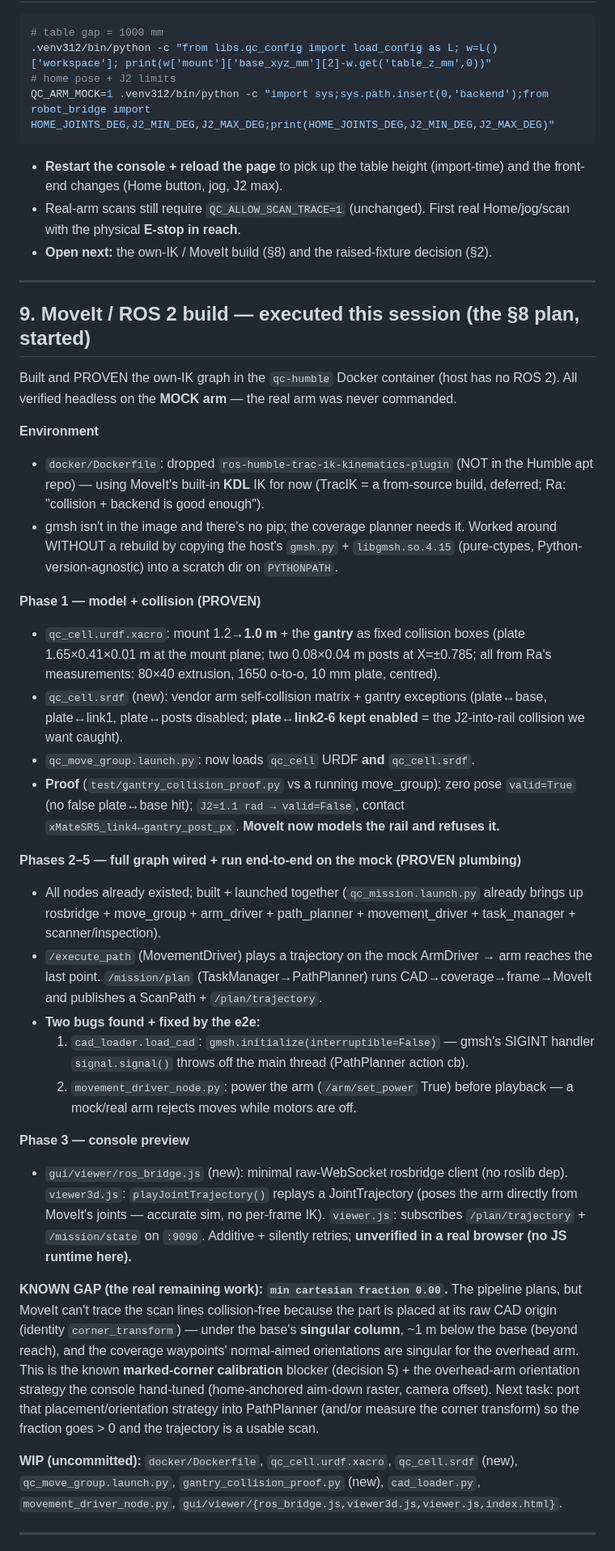
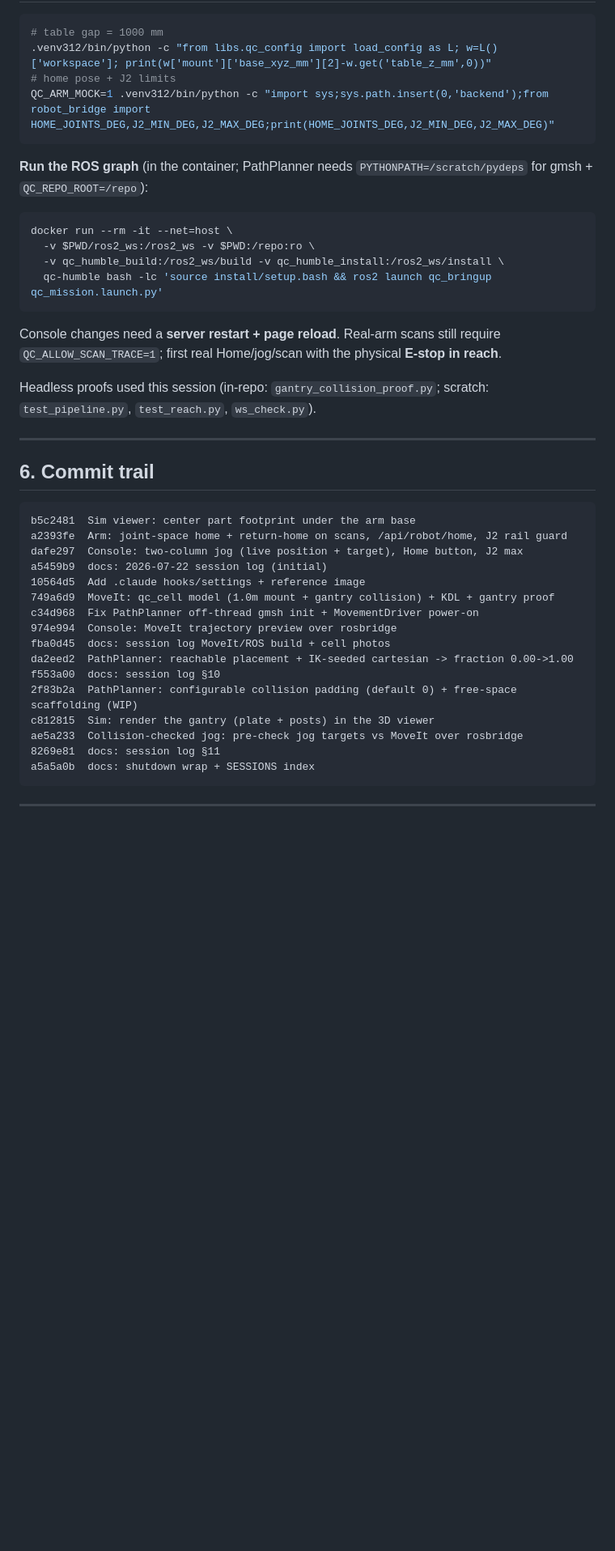
Before and after one commit to CharlieRa0105/QC-scanner, a Markdown page: docs/session-logs/2026-07-22.md, the part around one of its changes. Shown at 81% size. Rendered like a GitHub page; blank space fills up the shorter version.

````diff
--- a/docs/session-logs/2026-07-22.md
+++ b/docs/session-logs/2026-07-22.md
@@ -151,73 +167,42 @@ which is exactly why owning the IK is the real fix.
 QC_ARM_MOCK=1 .venv312/bin/python -c "import sys;sys.path.insert(0,'backend');from robot_bridge import HOME_JOINTS_DEG,J2_MIN_DEG,J2_MAX_DEG;print(HOME_JOINTS_DEG,J2_MIN_DEG,J2_MAX_DEG)"
 ```
 
-- **Restart the console + reload the page** to pick up the table height (import-time)
-  and the front-end changes (Home button, jog, J2 max).
-- Real-arm scans still require `QC_ALLOW_SCAN_TRACE=1` (unchanged). First real
-  Home/jog/scan with the physical **E-stop in reach**.
-- **Open next:** the own-IK / MoveIt build (§8) and the raised-fixture decision (§2).
+**Run the ROS graph** (in the container; PathPlanner needs `PYTHONPATH=/scratch/pydeps`
+for gmsh + `QC_REPO_ROOT=/repo`):
+```bash
+docker run --rm -it --net=host \
+  -v $PWD/ros2_ws:/ros2_ws -v $PWD:/repo:ro \
+  -v qc_humble_build:/ros2_ws/build -v qc_humble_install:/ros2_ws/install \
+  qc-humble bash -lc 'source install/setup.bash && ros2 launch qc_bringup qc_mission.launch.py'
+```
+Console changes need a **server restart + page reload**. Real-arm scans still require
+`QC_ALLOW_SCAN_TRACE=1`; first real Home/jog/scan with the physical **E-stop in reach**.
+
+Headless proofs used this session (in-repo: `gantry_collision_proof.py`; scratch:
+`test_pipeline.py`, `test_reach.py`, `ws_check.py`).
 
 ---
 
-## 9. MoveIt / ROS 2 build — executed this session (the §8 plan, started)
+## 6. Commit trail
 
-Built and PROVEN the own-IK graph in the `qc-humble` Docker container (host has no
-ROS 2). All verified headless on the **MOCK arm** — the real arm was never commanded.
-
-**Environment**
-- `docker/Dockerfile`: dropped `ros-humble-trac-ik-kinematics-plugin` (NOT in the
-  Humble apt repo) — using MoveIt's built-in **KDL** IK for now (TracIK = a
-  from-source build, deferred; Ra: "collision + backend is good enough").
-- gmsh isn't in the image and there's no pip; the coverage planner needs it. Worked
-  around WITHOUT a rebuild by copying the host's `gmsh.py` + `libgmsh.so.4.15`
-  (pure-ctypes, Python-version-agnostic) into a scratch dir on `PYTHONPATH`.
-
-**Phase 1 — model + collision (PROVEN)**
-- `qc_cell.urdf.xacro`: mount 1.2→**1.0 m** + the **gantry** as fixed collision
-  boxes (plate 1.65×0.41×0.01 m at the mount plane; two 0.08×0.04 m posts at
-  X=±0.785; all from Ra's measurements: 80×40 extrusion, 1650 o-to-o, 10 mm plate,
-  centred).
-- `qc_cell.srdf` (new): vendor arm self-collision matrix + gantry exceptions
-  (plate↔base, plate↔link1, plate↔posts disabled; **plate↔link2-6 kept enabled** =
-  the J2-into-rail collision we want caught).
-- `qc_move_group.launch.py`: now loads `qc_cell` URDF **and** `qc_cell.srdf`.
-- **Proof** (`test/gantry_collision_proof.py` vs a running move_group): zero pose
-  `valid=True` (no false plate↔base hit); `J2=1.1 rad → valid=False`, contact
-  `xMateSR5_link4↔gantry_post_px`. **MoveIt now models the rail and refuses it.**
-
-**Phases 2–5 — full graph wired + run end-to-end on the mock (PROVEN plumbing)**
-- All nodes already existed; built + launched together (`qc_mission.launch.py`
-  already brings up rosbridge + move_group + arm_driver + path_planner +
-  movement_driver + task_manager + scanner/inspection).
-- `/execute_path` (MovementDriver) plays a trajectory on the mock ArmDriver →
-  arm reaches the last point. `/mission/plan` (TaskManager→PathPlanner) runs
-  CAD→coverage→frame→MoveIt and publishes a ScanPath + `/plan/trajectory`.
-- **Two bugs found + fixed by the e2e:**
-  1. `cad_loader.load_cad`: `gmsh.initialize(interruptible=False)` — gmsh's SIGINT
-     handler `signal.signal()` throws off the main thread (PathPlanner action cb).
-  2. `movement_driver_node.py`: power the arm (`/arm/set_power` True) before
-     playback — a mock/real arm rejects moves while motors are off.
-
-**Phase 3 — console preview**
-- `gui/viewer/ros_bridge.js` (new): minimal raw-WebSocket rosbridge client (no
-  roslib dep). `viewer3d.js`: `playJointTrajectory()` replays a JointTrajectory
-  (poses the arm directly from MoveIt's joints — accurate sim, no per-frame IK).
-  `viewer.js`: subscribes `/plan/trajectory` + `/mission/state` on `:9090`.
-  Additive + silently retries; **unverified in a real browser (no JS runtime here).**
-
-**KNOWN GAP (the real remaining work): `min cartesian fraction 0.00`.**
-The pipeline plans, but MoveIt can't trace the scan lines collision-free because the
-part is placed at its raw CAD origin (identity `corner_transform`) — under the base's
-**singular column**, ~1 m below the base (beyond reach), and the coverage waypoints'
-normal-aimed orientations are singular for the overhead arm. This is the known
-**marked-corner calibration** blocker (decision 5) + the overhead-arm orientation
-strategy the console hand-tuned (home-anchored aim-down raster, camera offset). Next
-task: port that placement/orientation strategy into PathPlanner (and/or measure the
-corner transform) so the fraction goes > 0 and the trajectory is a usable scan.
-
-**WIP (uncommitted):** `docker/Dockerfile`, `qc_cell.urdf.xacro`, `qc_cell.srdf` (new),
-`qc_move_group.launch.py`, `gantry_collision_proof.py` (new), `cad_loader.py`,
-`movement_driver_node.py`, `gui/viewer/{ros_bridge.js,viewer3d.js,viewer.js,index.html}`.
+```
+b5c2481  Sim viewer: center part footprint under the arm base
+a2393fe  Arm: joint-space home + return-home on scans, /api/robot/home, J2 rail guard
+dafe297  Console: two-column jog (live position + target), Home button, J2 max
+a5459b9  docs: 2026-07-22 session log (initial)
+10564d5  Add .claude hooks/settings + reference image
+749a6d9  MoveIt: qc_cell model (1.0m mount + gantry collision) + KDL + gantry proof
+c34d968  Fix PathPlanner off-thread gmsh init + MovementDriver power-on
+974e994  Console: MoveIt trajectory preview over rosbridge
+fba0d45  docs: session log MoveIt/ROS build + cell photos
+da2eed2  PathPlanner: reachable placement + IK-seeded cartesian -> fraction 0.00->1.00
+f553a00  docs: session log §10
+2f83b2a  PathPlanner: configurable collision padding (default 0) + free-space scaffolding (WIP)
+c812815  Sim: render the gantry (plate + posts) in the 3D viewer
+ae5a233  Collision-checked jog: pre-check jog targets vs MoveIt over rosbridge
+8269e81  docs: session log §11
+a5a5a0b  docs: shutdown wrap + SESSIONS index
+```
 
 ---
 
````
Also changed, not shown: other parts of docs/session-logs/2026-07-22.md (+155 -222 lines).
